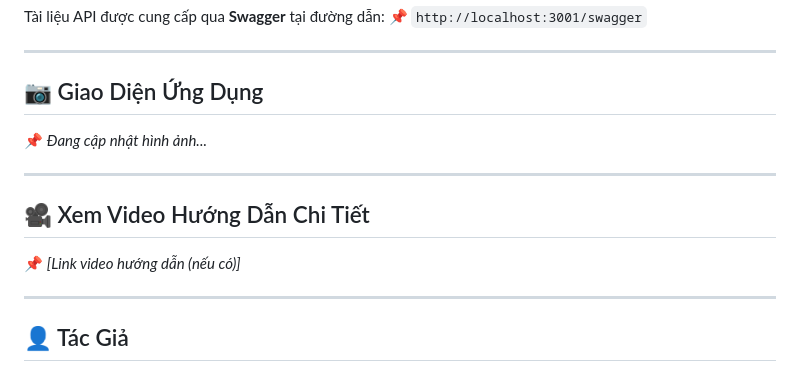
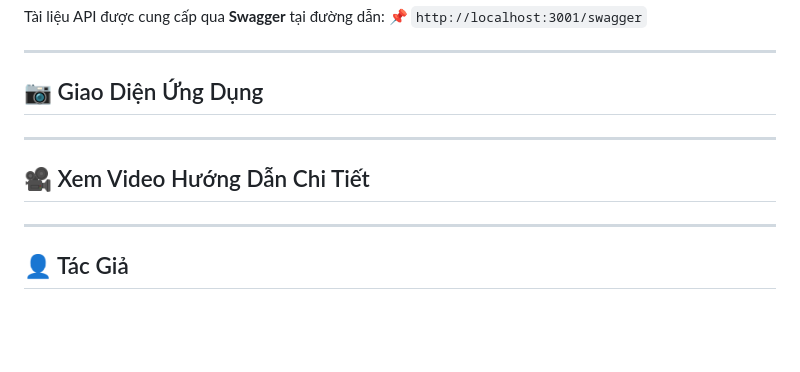
Before and after one commit to thanhlongqax/TLOPhoneStore, a Markdown page: README_vn.md, the part around the change. GitHub-like rendering; blank space fills up the shorter version.

```diff
--- a/README_vn.md
+++ b/README_vn.md
@@ -181,13 +181,9 @@ Tài liệu API được cung cấp qua **Swagger** tại đường dẫn:
 ---
 
 ## 📷 Giao Diện Ứng Dụng
-📌 *Đang cập nhật hình ảnh...*
-
 ---
 
 ## 🎥 Xem Video Hướng Dẫn Chi Tiết
-📌 *[Link video hướng dẫn (nếu có)]*
-
 ---
 
 ## 👤 Tác Giả
```
